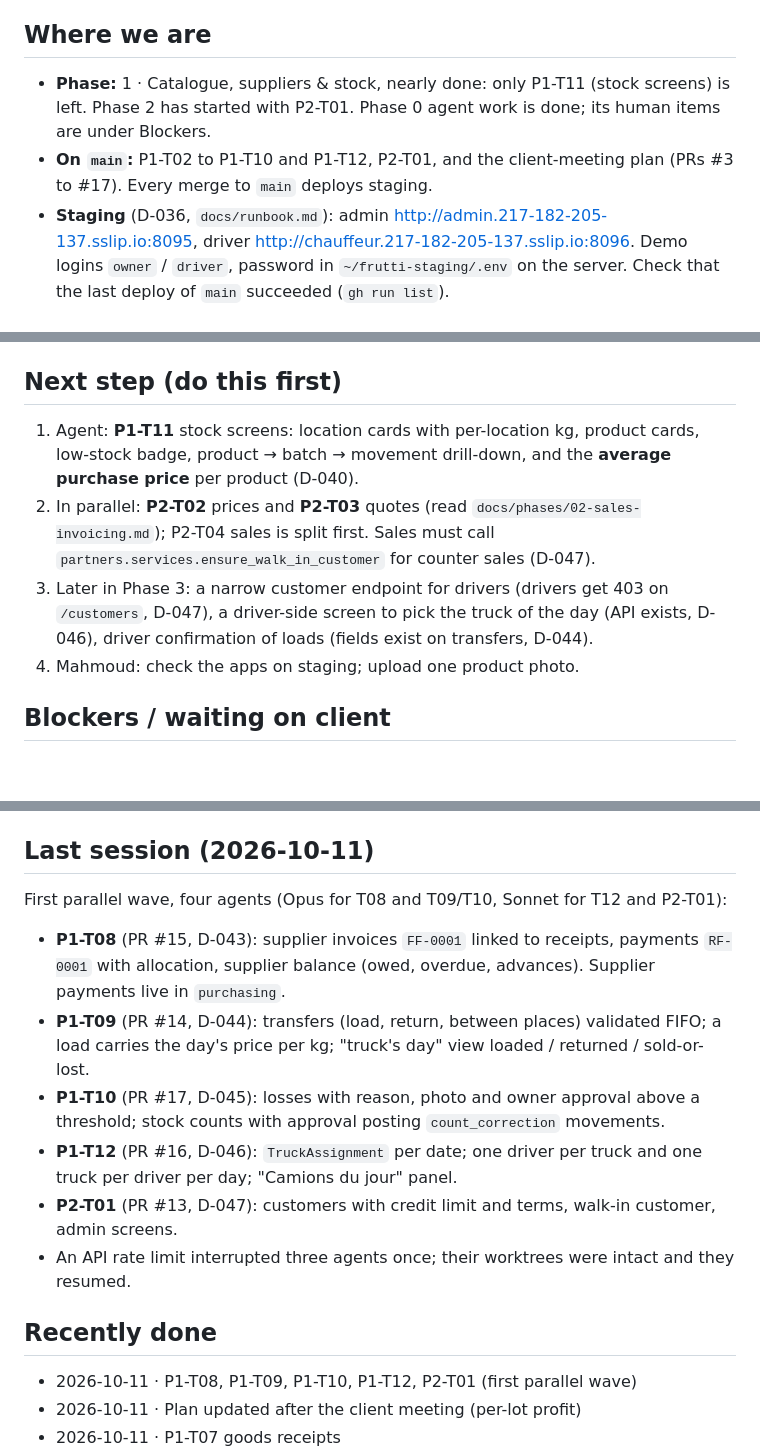
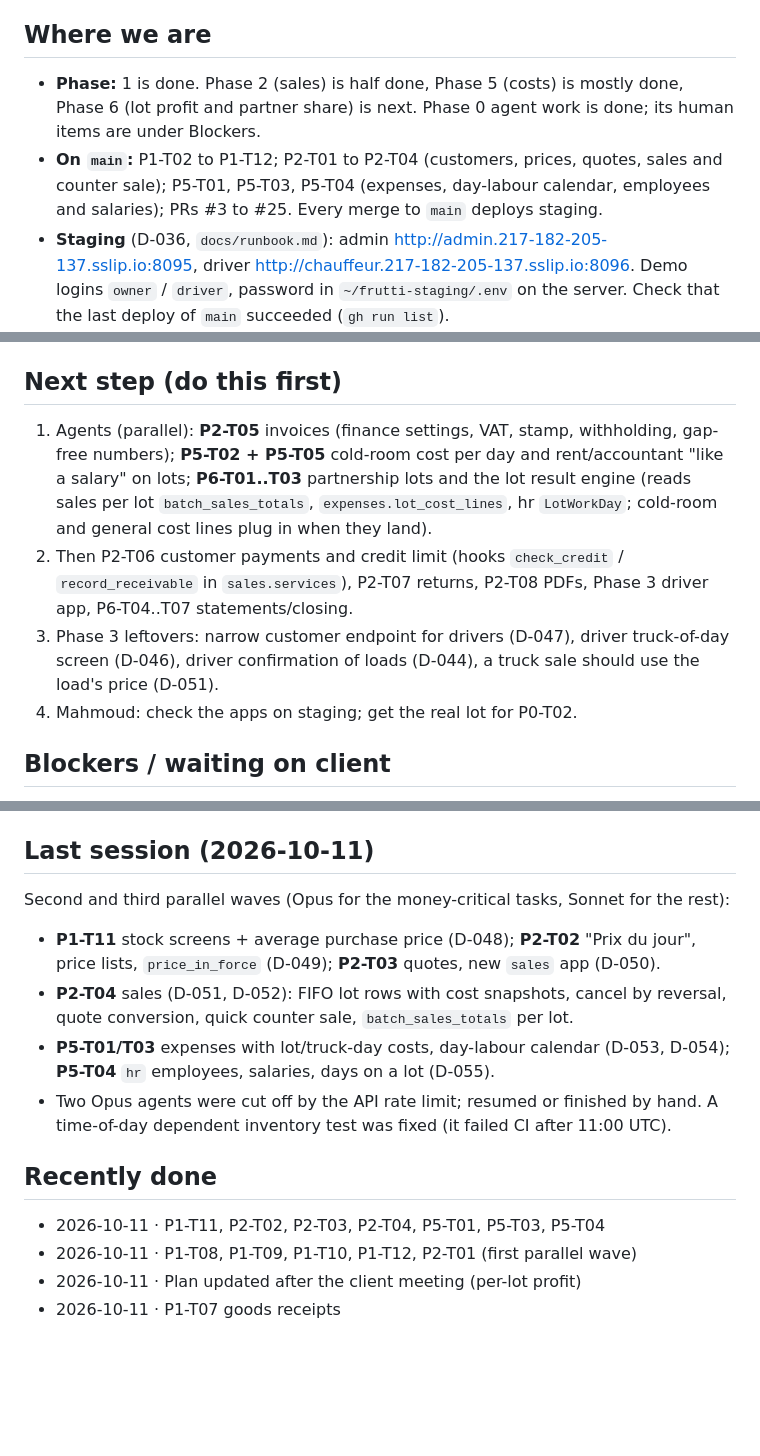
Before and after one commit to SmartToolsAgro/SmartFeesh, a Markdown page: docs/STATUS.md, 3 parts joined by grey strips. Drawn GitHub-style; blank space fills up the shorter version.

Commit message:
Docs: status after the second and third waves
Co-Authored-By: Claude Sonnet 5.5 <noreply@anthropic.com>

```diff
--- a/docs/STATUS.md
+++ b/docs/STATUS.md
@@ -4,9 +4,10 @@ _Last updated: 2026-10-11_
 
 ## Where we are
 
-- **Phase:** 1 · Catalogue, suppliers & stock, nearly done: only P1-T11 (stock screens) is left. Phase 2
-  has started with P2-T01. Phase 0 agent work is done; its human items are under Blockers.
-- **On `main`:** P1-T02 to P1-T10 and P1-T12, P2-T01, and the client-meeting plan (PRs #3 to #17).
+- **Phase:** 1 is done. Phase 2 (sales) is half done, Phase 5 (costs) is mostly done, Phase 6 (lot
+  profit and partner share) is next. Phase 0 agent work is done; its human items are under Blockers.
+- **On `main`:** P1-T02 to P1-T12; P2-T01 to P2-T04 (customers, prices, quotes, sales and counter sale);
+  P5-T01, P5-T03, P5-T04 (expenses, day-labour calendar, employees and salaries); PRs #3 to #25.
   Every merge to `main` deploys staging.
 - **Staging** (D-036, `docs/runbook.md`): admin http://admin.217-182-205-137.sslip.io:8095, driver
   http://chauffeur.217-182-205-137.sslip.io:8096. Demo logins `owner` / `driver`, password in
@@ -24,15 +25,15 @@ _Last updated: 2026-10-11_
 
 ## Next step (do this first)
 
-1. Agent: **P1-T11** stock screens: location cards with per-location kg, product cards, low-stock badge,
-   product → batch → movement drill-down, and the **average purchase price** per product (D-040).
-2. In parallel: **P2-T02** prices and **P2-T03** quotes (read `docs/phases/02-sales-invoicing.md`);
-   P2-T04 sales is split first. Sales must call `partners.services.ensure_walk_in_customer` for counter
-   sales (D-047).
-3. Later in Phase 3: a narrow customer endpoint for drivers (drivers get 403 on `/customers`, D-047),
-   a driver-side screen to pick the truck of the day (API exists, D-046), driver confirmation of loads
-   (fields exist on transfers, D-044).
-4. Mahmoud: check the apps on staging; upload one product photo.
+1. Agents (parallel): **P2-T05** invoices (finance settings, VAT, stamp, withholding, gap-free numbers);
+   **P5-T02 + P5-T05** cold-room cost per day and rent/accountant "like a salary" on lots;
+   **P6-T01..T03** partnership lots and the lot result engine (reads sales per lot `batch_sales_totals`,
+   `expenses.lot_cost_lines`, hr `LotWorkDay`; cold-room and general cost lines plug in when they land).
+2. Then P2-T06 customer payments and credit limit (hooks `check_credit` / `record_receivable` in
+   `sales.services`), P2-T07 returns, P2-T08 PDFs, Phase 3 driver app, P6-T04..T07 statements/closing.
+3. Phase 3 leftovers: narrow customer endpoint for drivers (D-047), driver truck-of-day screen (D-046),
+   driver confirmation of loads (D-044), a truck sale should use the load's price (D-051).
+4. Mahmoud: check the apps on staging; get the real lot for P0-T02.
 
 ## Blockers / waiting on client
 
@@ -75,20 +76,19 @@ _Last updated: 2026-10-11_
 
 ## Last session (2026-10-11)
 
-First parallel wave, four agents (Opus for T08 and T09/T10, Sonnet for T12 and P2-T01):
-- **P1-T08** (PR #15, D-043): supplier invoices `FF-0001` linked to receipts, payments `RF-0001` with
-  allocation, supplier balance (owed, overdue, advances). Supplier payments live in `purchasing`.
-- **P1-T09** (PR #14, D-044): transfers (load, return, between places) validated FIFO; a load carries
-  the day's price per kg; "truck's day" view loaded / returned / sold-or-lost.
-- **P1-T10** (PR #17, D-045): losses with reason, photo and owner approval above a threshold; stock
-  counts with approval posting `count_correction` movements.
-- **P1-T12** (PR #16, D-046): `TruckAssignment` per date; one driver per truck and one truck per driver
-  per day; "Camions du jour" panel.
-- **P2-T01** (PR #13, D-047): customers with credit limit and terms, walk-in customer, admin screens.
-- An API rate limit interrupted three agents once; their worktrees were intact and they resumed.
+Second and third parallel waves (Opus for the money-critical tasks, Sonnet for the rest):
+- **P1-T11** stock screens + average purchase price (D-048); **P2-T02** "Prix du jour", price lists,
+  `price_in_force` (D-049); **P2-T03** quotes, new `sales` app (D-050).
+- **P2-T04** sales (D-051, D-052): FIFO lot rows with cost snapshots, cancel by reversal, quote
+  conversion, quick counter sale, `batch_sales_totals` per lot.
+- **P5-T01/T03** expenses with lot/truck-day costs, day-labour calendar (D-053, D-054); **P5-T04** `hr`
+  employees, salaries, days on a lot (D-055).
+- Two Opus agents were cut off by the API rate limit; resumed or finished by hand. A time-of-day
+  dependent inventory test was fixed (it failed CI after 11:00 UTC).
 
 ## Recently done
 
+- 2026-10-11 · P1-T11, P2-T02, P2-T03, P2-T04, P5-T01, P5-T03, P5-T04
 - 2026-10-11 · P1-T08, P1-T09, P1-T10, P1-T12, P2-T01 (first parallel wave)
 - 2026-10-11 · Plan updated after the client meeting (per-lot profit)
 - 2026-10-11 · P1-T07 goods receipts
```
